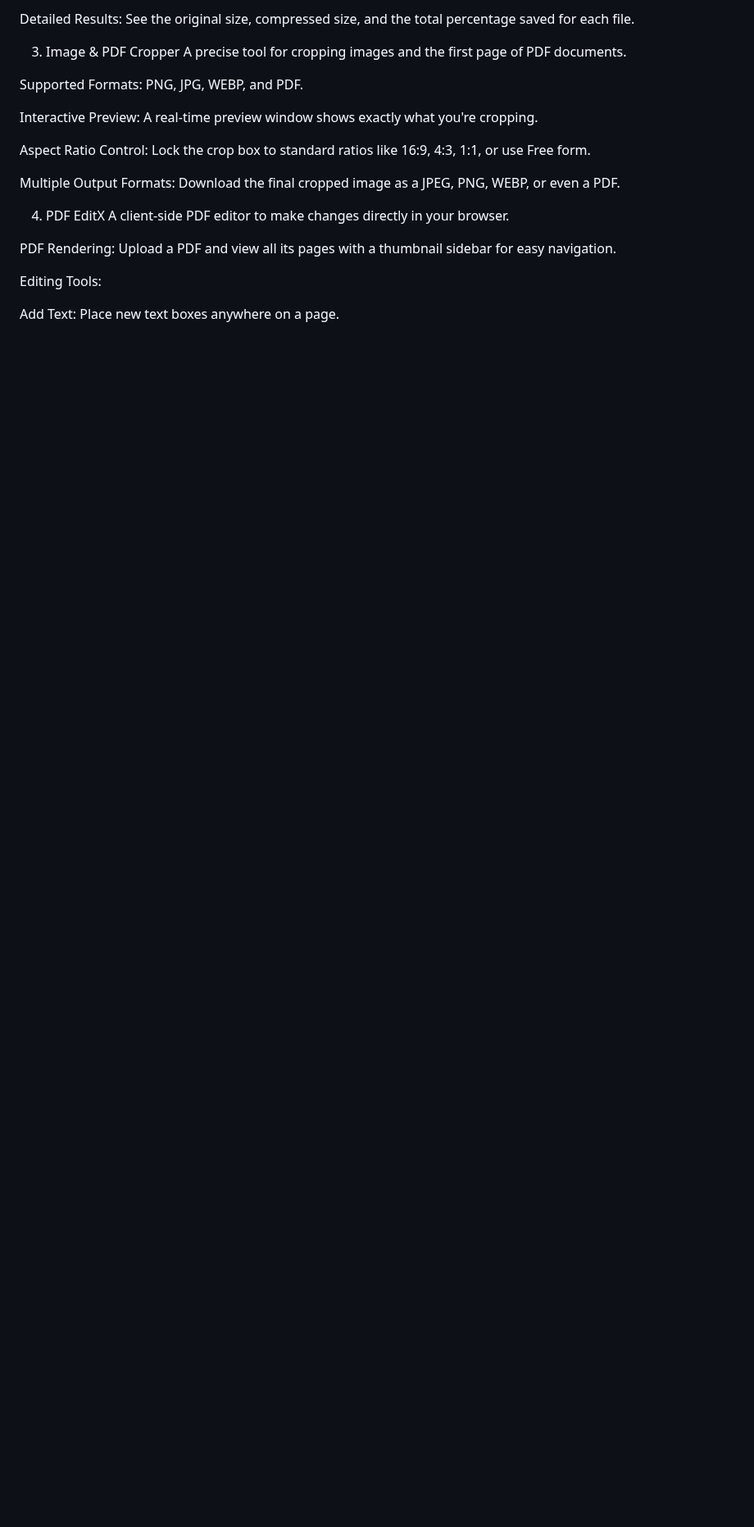
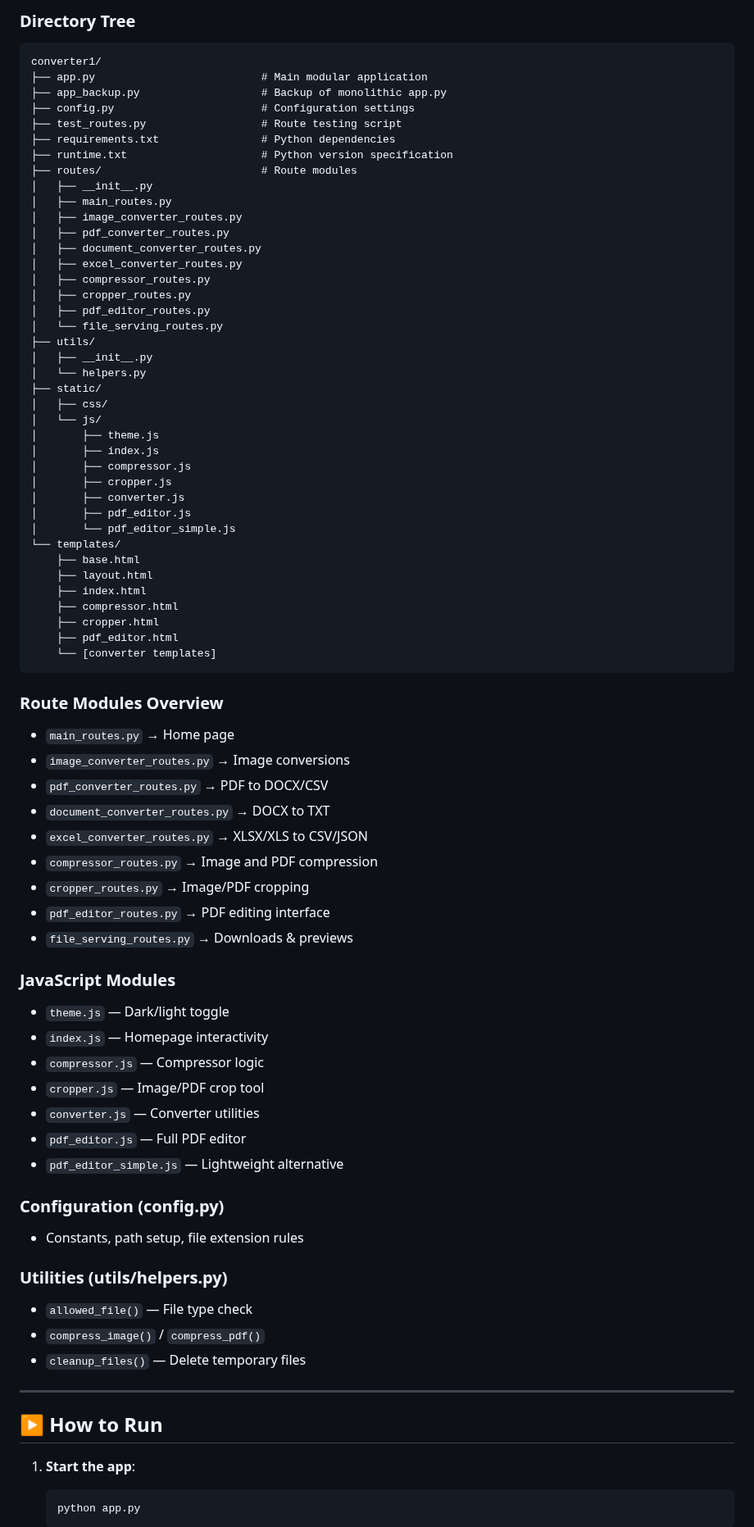
Before and after one commit to Himanshu24091/Cropio, a Markdown page: README.md, the part around one of its changes. Shown at 82% size. Rendered like a GitHub page; blank space fills up the shorter version.

````diff
--- a/README.md
+++ b/README.md
@@ -37,23 +55,83 @@ Batch Processing: Upload and compress multiple files at once.
 
-Detailed Results: See the original size, compressed size, and the total percentage saved for each file.
+### Directory Tree
+```
+converter1/
+├── app.py                          # Main modular application
+├── app_backup.py                   # Backup of monolithic app.py
+├── config.py                       # Configuration settings
+├── test_routes.py                  # Route testing script
+├── requirements.txt                # Python dependencies
+├── runtime.txt                     # Python version specification
+├── routes/                         # Route modules
+│   ├── __init__.py
+│   ├── main_routes.py
+│   ├── image_converter_routes.py
+│   ├── pdf_converter_routes.py
+│   ├── document_converter_routes.py
+│   ├── excel_converter_routes.py
+│   ├── compressor_routes.py
+│   ├── cropper_routes.py
+│   ├── pdf_editor_routes.py
+│   └── file_serving_routes.py
+├── utils/
+│   ├── __init__.py
+│   └── helpers.py
+├── static/
+│   ├── css/
+│   └── js/
+│       ├── theme.js
+│       ├── index.js
+│       ├── compressor.js
+│       ├── cropper.js
+│       ├── converter.js
+│       ├── pdf_editor.js
+│       └── pdf_editor_simple.js
+└── templates/
+    ├── base.html
+    ├── layout.html
+    ├── index.html
+    ├── compressor.html
+    ├── cropper.html
+    ├── pdf_editor.html
+    └── [converter templates]
+```
 
-3. Image & PDF Cropper
-A precise tool for cropping images and the first page of PDF documents.
+### Route Modules Overview
 
-Supported Formats: PNG, JPG, WEBP, and PDF.
+- `main_routes.py` → Home page
+- `image_converter_routes.py` → Image conversions
+- `pdf_converter_routes.py` → PDF to DOCX/CSV
+- `document_converter_routes.py` → DOCX to TXT
+- `excel_converter_routes.py` → XLSX/XLS to CSV/JSON
+- `compressor_routes.py` → Image and PDF compression
+- `cropper_routes.py` → Image/PDF cropping
+- `pdf_editor_routes.py` → PDF editing interface
+- `file_serving_routes.py` → Downloads & previews
 
-Interactive Preview: A real-time preview window shows exactly what you're cropping.
+### JavaScript Modules
 
-Aspect Ratio Control: Lock the crop box to standard ratios like 16:9, 4:3, 1:1, or use Free form.
+- `theme.js` — Dark/light toggle
+- `index.js` — Homepage interactivity
+- `compressor.js` — Compressor logic
+- `cropper.js` — Image/PDF crop tool
+- `converter.js` — Converter utilities
+- `pdf_editor.js` — Full PDF editor
+- `pdf_editor_simple.js` — Lightweight alternative
 
-Multiple Output Formats: Download the final cropped image as a JPEG, PNG, WEBP, or even a PDF.
+### Configuration (config.py)
+- Constants, path setup, file extension rules
 
-4. PDF EditX
-A client-side PDF editor to make changes directly in your browser.
+### Utilities (utils/helpers.py)
+- `allowed_file()` — File type check
+- `compress_image()` / `compress_pdf()`
+- `cleanup_files()` — Delete temporary files
 
-PDF Rendering: Upload a PDF and view all its pages with a thumbnail sidebar for easy navigation.
+---
 
-Editing Tools:
+## ▶️ How to Run
 
-Add Text: Place new text boxes anywhere on a page.
+1. **Start the app**:
+   ```bash
+   python app.py
+   ```
 
````
Also changed, not shown: other parts of README.md (+78 -79 lines).
